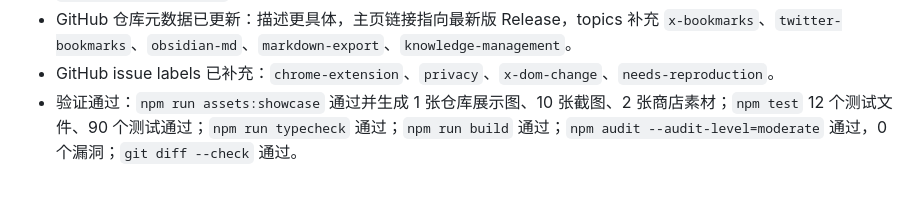
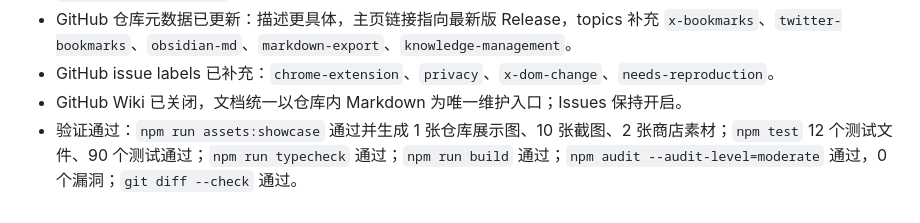
Before and after one commit to dososo/markharbor, a Markdown page: tasks/todo.md, the part around the change. Rendered like a GitHub page.

```diff
--- a/tasks/todo.md
+++ b/tasks/todo.md
@@ -485,4 +485,5 @@ GitHub 截图与展示图生成记录：
 - `docs/STORE_LISTING.md` 同步为中文上架材料草稿，并列出已生成素材路径。
 - GitHub 仓库元数据已更新：描述更具体，主页链接指向最新版 Release，topics 补充 `x-bookmarks`、`twitter-bookmarks`、`obsidian-md`、`markdown-export`、`knowledge-management`。
 - GitHub issue labels 已补充：`chrome-extension`、`privacy`、`x-dom-change`、`needs-reproduction`。
+- GitHub Wiki 已关闭，文档统一以仓库内 Markdown 为唯一维护入口；Issues 保持开启。
 - 验证通过：`npm run assets:showcase` 通过并生成 1 张仓库展示图、10 张截图、2 张商店素材；`npm test` 12 个测试文件、90 个测试通过；`npm run typecheck` 通过；`npm run build` 通过；`npm audit --audit-level=moderate` 通过，0 个漏洞；`git diff --check` 通过。
```
Also changed, not shown: docs/codex-handoff.md (+1 -1 lines).
